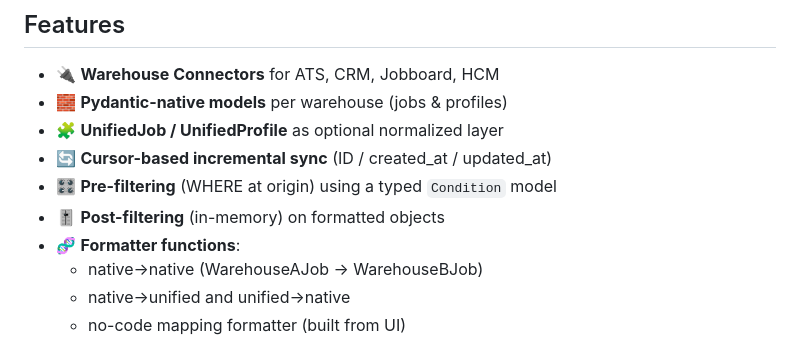
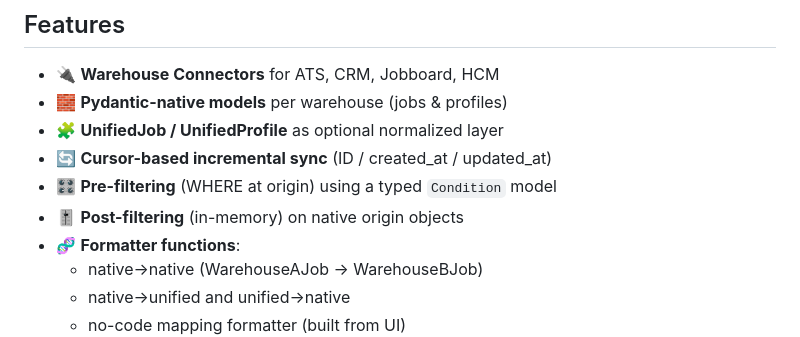
Before and after one commit to Riminder/hrtech-etl, a Markdown page: README.md, the part around the change. Rendered like a GitHub page.

```diff
--- a/README.md
+++ b/README.md
@@ -37,7 +37,7 @@ Opensource ETL framework for **HRTech data** (jobs & profiles) across **ATS, CRM
 - 🧩 **UnifiedJob / UnifiedProfile** as optional normalized layer
 - 🔄 **Cursor-based incremental sync** (ID / created_at / updated_at)
 - 🎛️ **Pre-filtering** (WHERE at origin) using a typed `Condition` model
-- 🎚️ **Post-filtering** (in-memory) on formatted objects
+- 🎚️ **Post-filtering** (in-memory) on native origin objects
 - 🧬 **Formatter functions**:
   - native→native (WarehouseAJob → WarehouseBJob)
   - native→unified and unified→native
```
